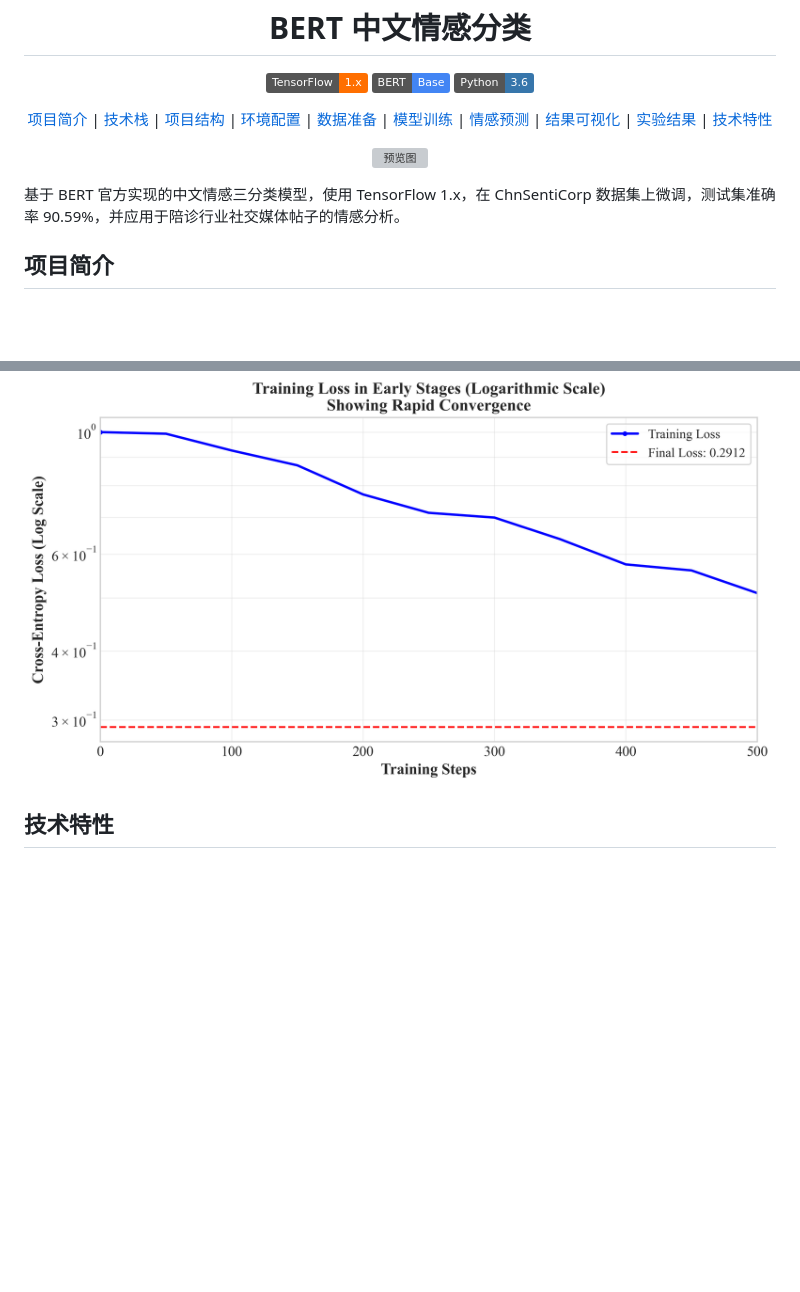
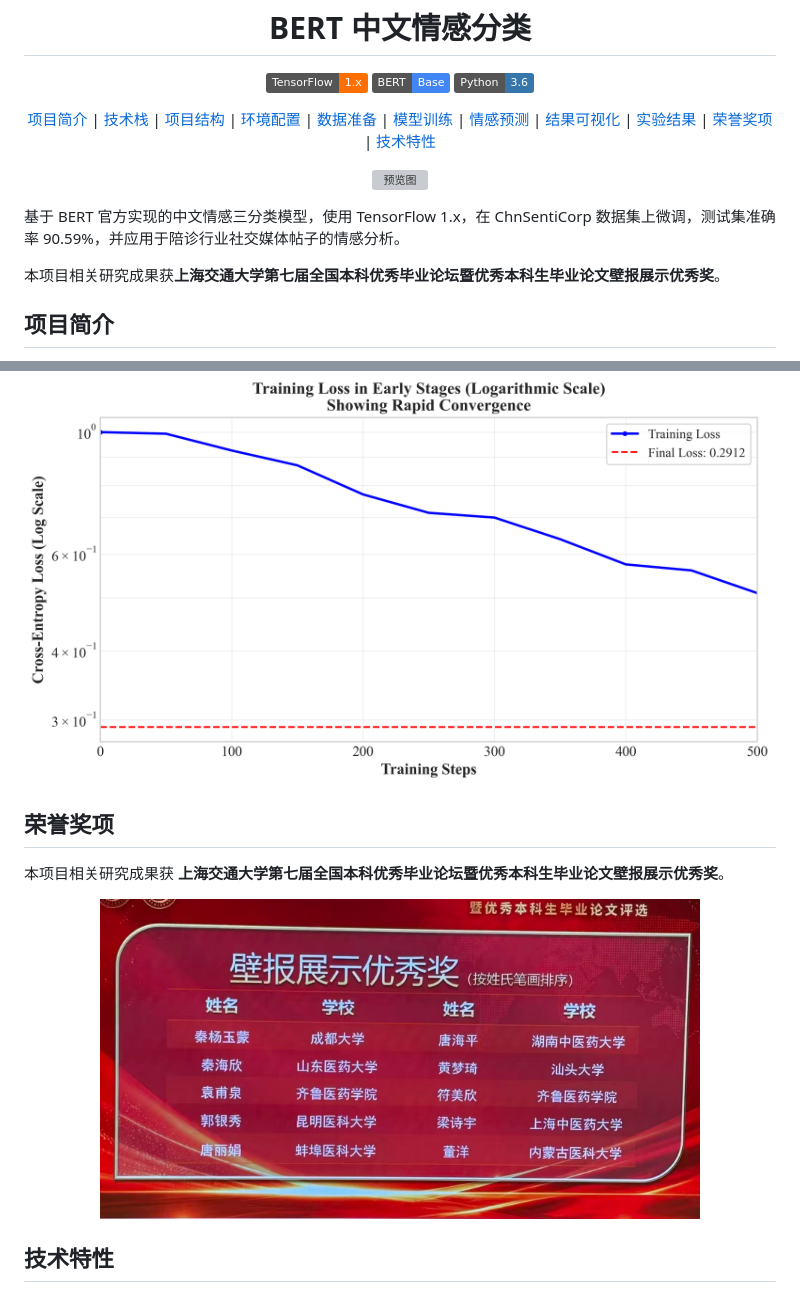
Before and after one commit to thp322/BERT_Peizhen_SentimentClassification, a Markdown page: README.md, 2 parts joined by grey strips. Drawn GitHub-style; pictures changed too: img/优秀奖.jpg (added); badges without logos; blank space fills up the shorter version; grey boxes are pictures that could not be loaded.

Commit message:
更新README

```diff
--- a/README.md
+++ b/README.md
@@ -16,6 +16,7 @@
   <a href="#情感预测">情感预测</a> |
   <a href="#结果可视化">结果可视化</a> |
   <a href="#实验结果">实验结果</a> |
+  <a href="#荣誉奖项">荣誉奖项</a> |
   <a href="#技术特性">技术特性</a>
 </p>
 
@@ -24,6 +25,8 @@
 </p>
 
 基于 BERT 官方实现的中文情感三分类模型，使用 TensorFlow 1.x，在 ChnSentiCorp 数据集上微调，测试集准确率 90.59%，并应用于陪诊行业社交媒体帖子的情感分析。
+
+本项目相关研究成果获**上海交通大学第七届全国本科优秀毕业论坛暨优秀本科生毕业论文壁报展示优秀奖**。
 
 ## 项目简介
 
@@ -241,6 +244,14 @@ python img.py
   <img src="img/图5_早期训练损失收敛曲线_对数尺度.png" alt="早期训练损失收敛曲线" width="760">
 </p>
 
+## 荣誉奖项
+
+本项目相关研究成果获 **上海交通大学第七届全国本科优秀毕业论坛暨优秀本科生毕业论文壁报展示优秀奖**。
+
+<p align="center">
+  <img src="img/优秀奖.jpg" alt="优秀奖" width="600">
+</p>
+
 ## 技术特性
 
 - 基于 Google 官方 BERT 代码，使用 TF1.x API（兼容 TF2 compat.v1），支持 TPU / GPU / CPU
```
